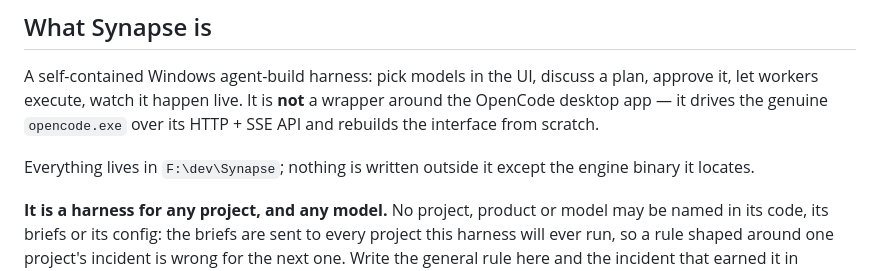
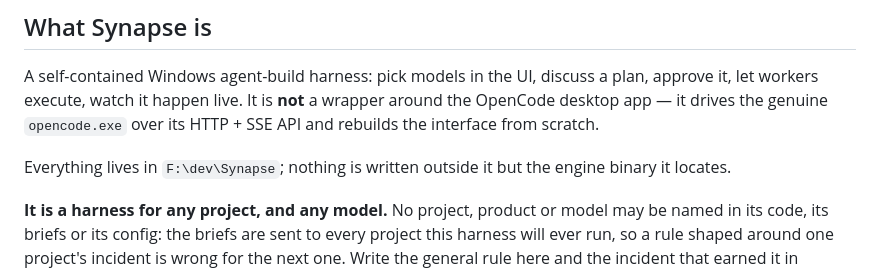
Before and after one commit to DarkDvr/Synapse, a Markdown page: AGENTS.md, the part around the change. Rendered like a GitHub page.

Commit message:
AGENTS: one line of headroom under the budget
The browser rule fits, but 300 of 300 leaves no room for the next edit. The location sentence reflows to one line.

```diff
--- a/AGENTS.md
+++ b/AGENTS.md
@@ -15,8 +15,7 @@ plan, approve it, let workers execute, watch it happen live. It is **not** a
 wrapper around the OpenCode desktop app — it drives the genuine `opencode.exe`
 over its HTTP + SSE API and rebuilds the interface from scratch.
 
-Everything lives in `F:\dev\Synapse`; nothing is written outside it except the engine
-binary it locates.
+Everything lives in `F:\dev\Synapse`; nothing is written outside it but the engine binary it locates.
 
 **It is a harness for any project, and any model.** No project, product or model
 may be named in its code, its briefs or its config: the briefs are sent to every
```
